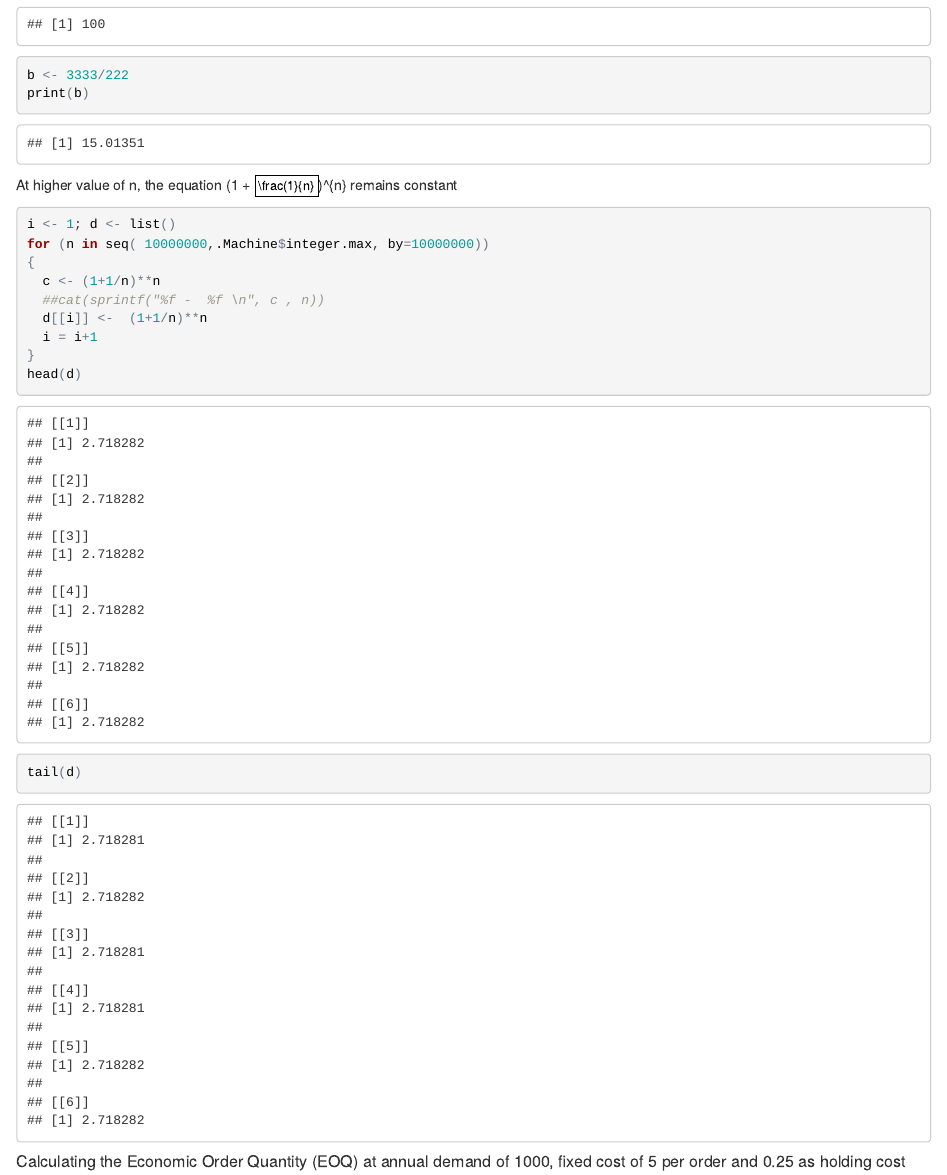
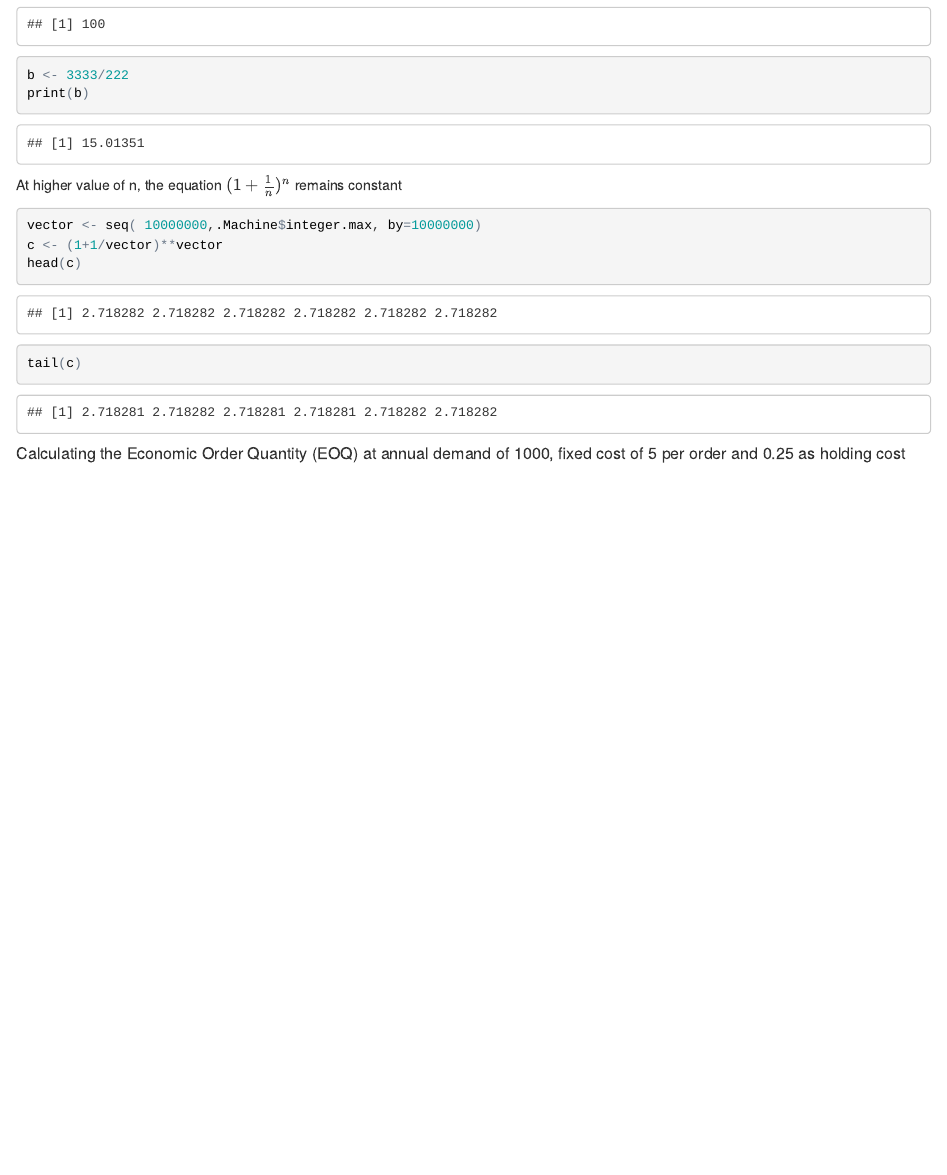
Before and after one commit to Nidhi-M/DataWranglingInR-BANA8090, an R Markdown document (Week1-Markdown.Rmd): the page in a window 1100 px wide, from 360 px down. The pictures show the output file Week1-Markdown.html that the author committed with the source, opened offline.

Commit message:
Made changes in the code

````diff
--- a/Week1-Markdown.Rmd
+++ b/Week1-Markdown.Rmd
@@ -25,18 +25,13 @@ print(a)
 b <- 3333/222
 print(b)
 ```
-At higher value of n, the equation (1 + $\frac(1}{n}$)^{n} remains constant
+At higher value of n, the equation $(1 + \frac{1}{n} )^{n}$ remains constant
+
 ```{r}
-i <- 1; d <- list()
-for (n in seq( 10000000,.Machine$integer.max, by=10000000))
-{
-  c <- (1+1/n)**n
-  ##cat(sprintf("%f -  %f \n", c , n))
-  d[[i]] <-  (1+1/n)**n
-  i = i+1
-}
-head(d)
-tail(d)
+vector <- seq( 10000000,.Machine$integer.max, by=10000000)
+c <- (1+1/vector)**vector
+head(c)
+tail(c)
 ```
 #####Calculating the Economic Order Quantity (EOQ) at annual demand of 1000, fixed cost of 5 per order and 0.25 as holding cost
 ```{r}
````
Also changed, not shown: Week1-Markdown.html, 2 other files.
